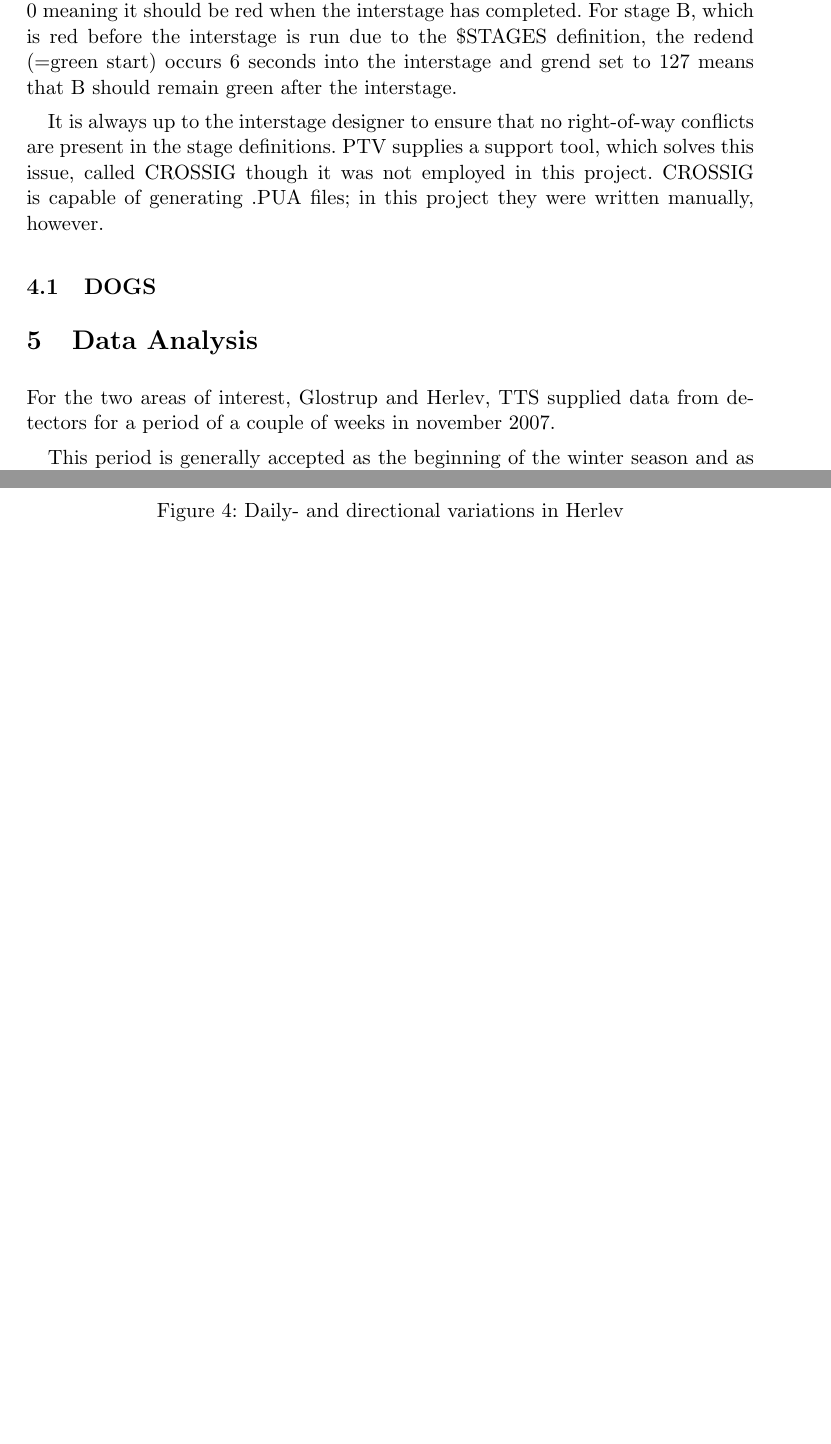
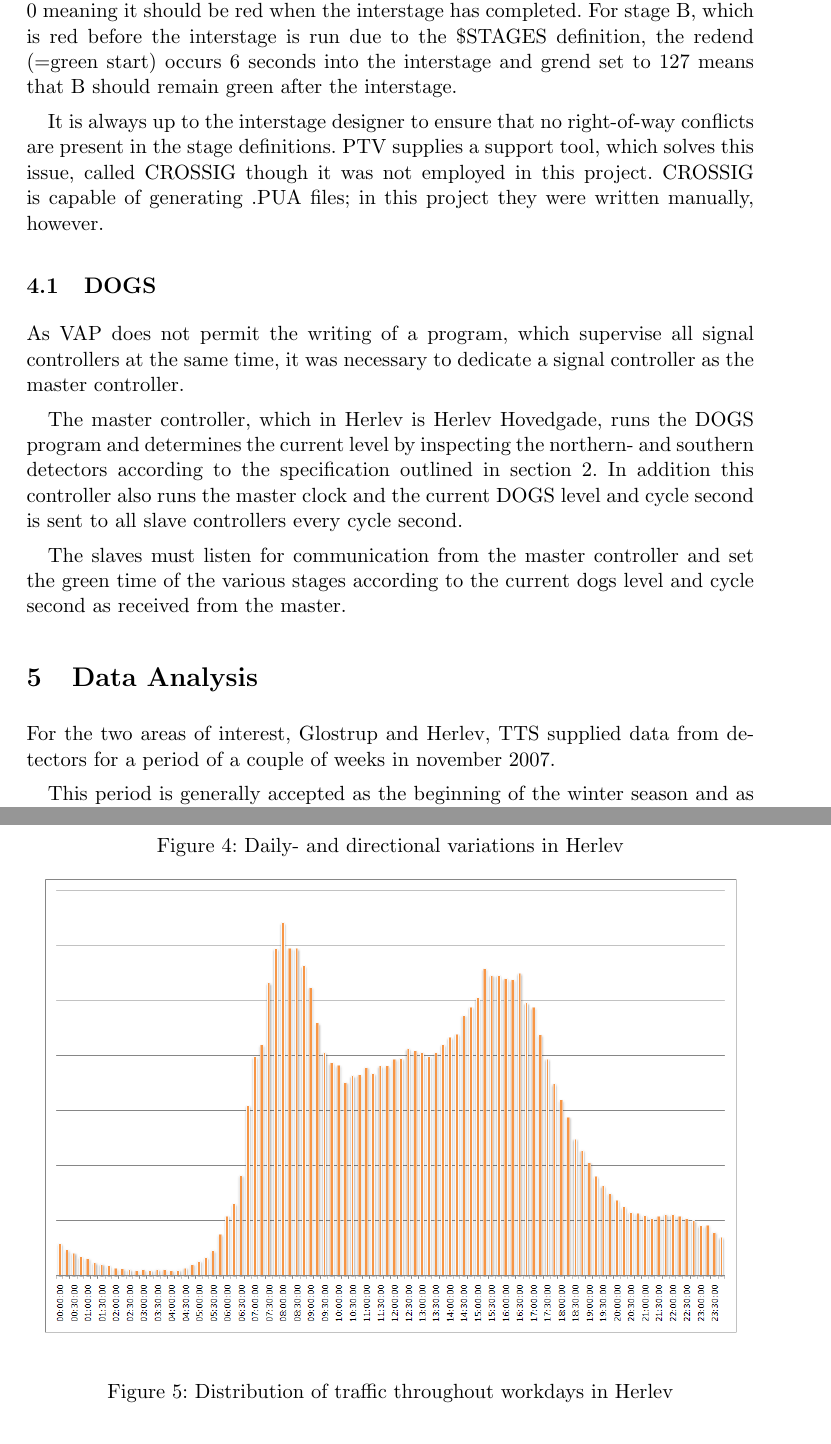
Before and after one commit to jonyonyx/greenwaves, a LaTeX thesis (thesis/report.tex, which reads thesis/vap.tex): two parts of pages 14 and 15 of 21 before the commit and two parts of pages 14 and 16 of 22 after it, joined at a grey line, cut so that both start at the same text, the shorter picture padded with empty space. Compiled offline with pdfLaTeX.

Commit message:
communication, local cycle second calculation based on master cycle second (need modulus of vissim 5!!!!!)

```diff
--- a/thesis/vap.tex
+++ b/thesis/vap.tex
@@ -111,3 +111,8 @@ For the interstage definitions, in INTERSTAGE1, we have redend for A to be -127,
 It is always up to the interstage designer to ensure that no right-of-way conflicts are present in the stage definitions. PTV supplies a support tool, which solves this issue, called CROSSIG though it was not employed in this project. CROSSIG is capable of generating .PUA files; in this project they were written manually, however.
 
 \subsection{DOGS}
+As VAP does not permit the writing of a program, which supervise all signal controllers at the same time, it was necessary to dedicate a signal controller as the master controller.
+
+The master controller, which in Herlev is Herlev Hovedgade, runs the DOGS program and determines the current level by inspecting the northern- and southern detectors according to the specification outlined in section \ref{dogs}. In addition this controller also runs the master clock and the current DOGS level and cycle second is sent to all slave controllers every cycle second.
+
+The slaves must listen for communication from the master controller and set the green time of the various stages according to the current dogs level and cycle second as received from the master.
```
Also changed, not shown: 11 other files.
